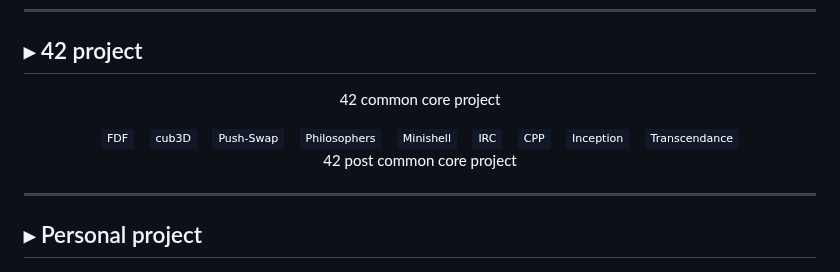
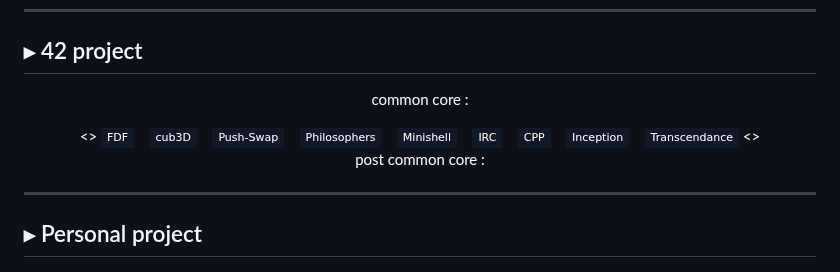
Before and after one commit to Miillliiinn/Miillliiinn, a Markdown page: README.md, the part around the change. GitHub-like rendering; badges without logos.

```diff
--- a/README.md
+++ b/README.md
@@ -116,7 +116,8 @@
 ## ▸ 42 project
 
 <div align="center">
-<p>42 common core project</p>
+<p>common core :</p>
+  <>
 <a href="https://github.com/Miillliiinn/FDF"><img src="https://img.shields.io/badge/FDF-111827?style=flat-square&logo=github&logoColor=7c6af7" height="28"/></a>
 &nbsp;&nbsp;
 <a href="https://github.com/Miillliiinn/cub3D"><img src="https://img.shields.io/badge/cub3D-111827?style=flat-square&logo=github&logoColor=7c6af7" height="28"/></a>
@@ -134,7 +135,8 @@
 <a href="https://github.com/Miillliiinn/Inception"><img src="https://img.shields.io/badge/Inception-111827?style=flat-square&logo=github&logoColor=7c6af7" height="28"/></a>
 &nbsp;&nbsp;
 <a href="https://github.com/Miillliiinn/Transcendance"><img src="https://img.shields.io/badge/Transcendance-111827?style=flat-square&logo=github&logoColor=7c6af7" height="28"/></a>
-<p>42 post common core project</p>
+    <>
+<p>post common core :</p>
 
 </div>
 
```
